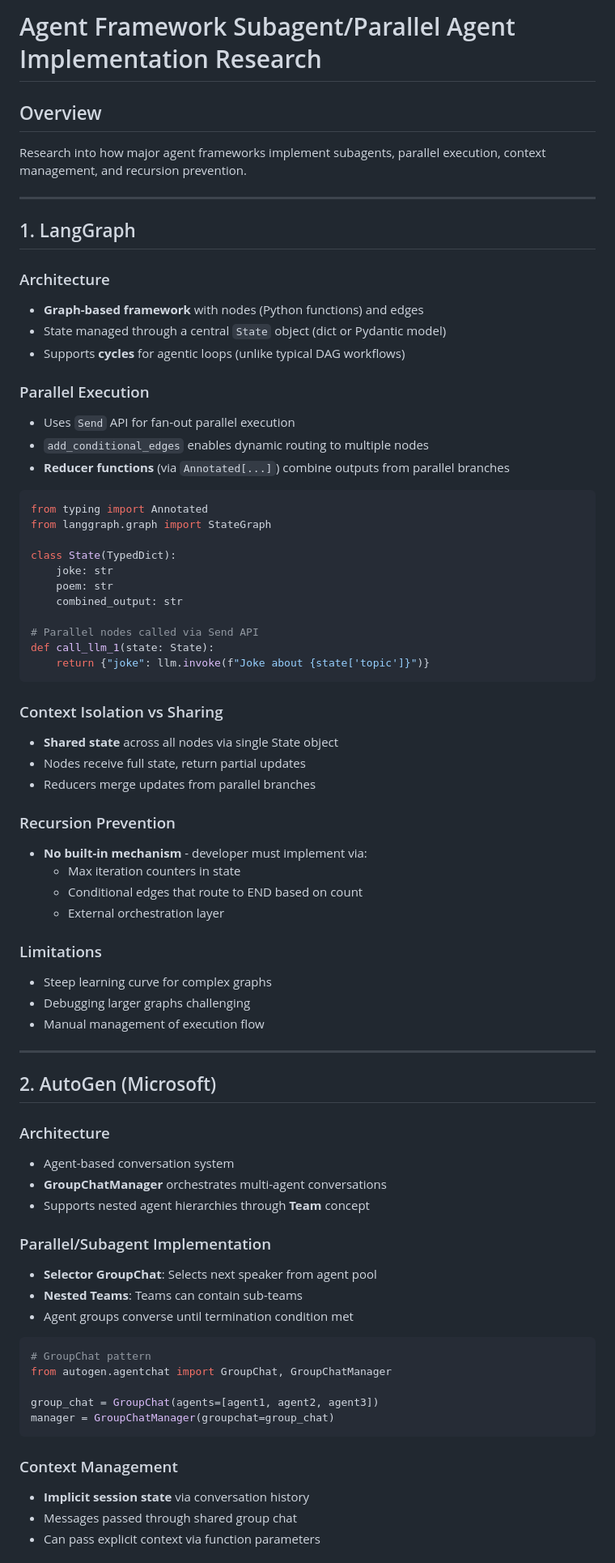
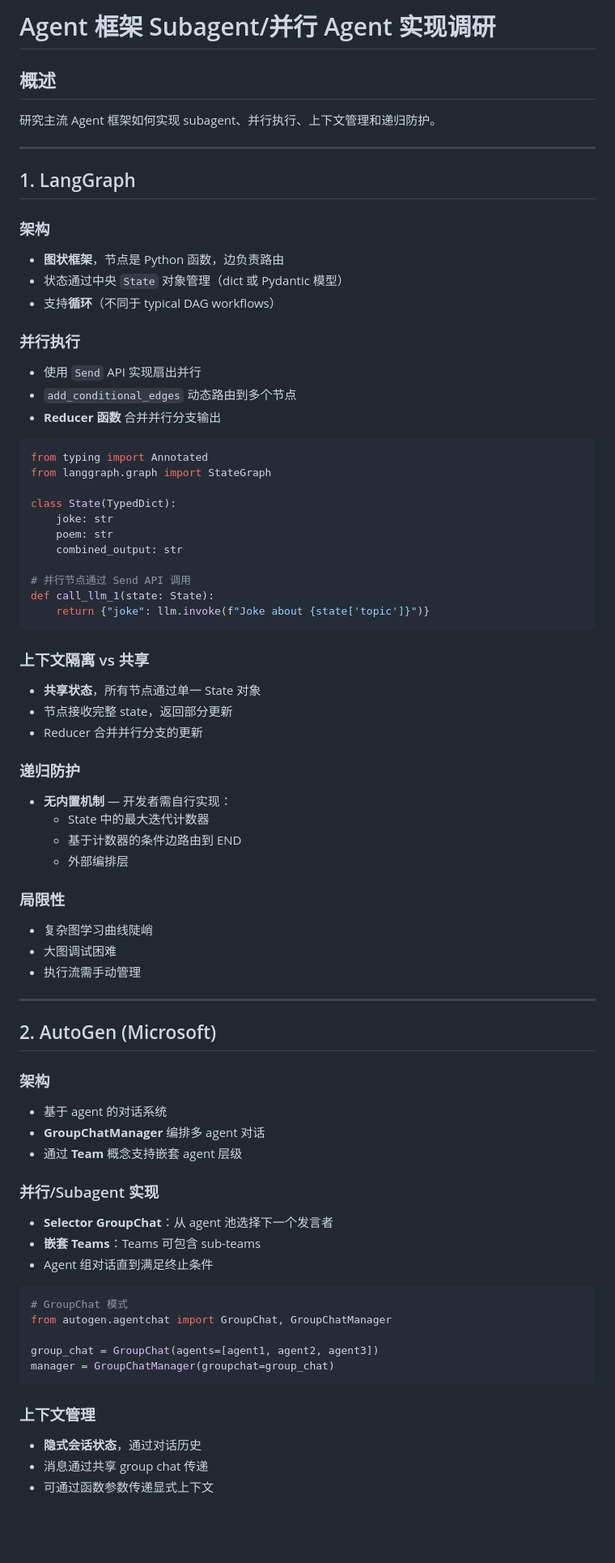
Before and after one commit to breezewang19/Bitz, a Markdown page: learning/2026-04-23-subagent-frameworks-research.md, the part around one of its changes. Shown at 81% size. Drawn GitHub-style; blank space fills up the shorter version.

````diff
--- a/learning/2026-04-23-subagent-frameworks-research.md
+++ b/learning/2026-04-23-subagent-frameworks-research.md
@@ -1,22 +1,22 @@
-# Agent Framework Subagent/Parallel Agent Implementation Research
+# Agent 框架 Subagent/并行 Agent 实现调研
 
-## Overview
+## 概述
 
-Research into how major agent frameworks implement subagents, parallel execution, context management, and recursion prevention.
+研究主流 Agent 框架如何实现 subagent、并行执行、上下文管理和递归防护。
 
 ---
 
 ## 1. LangGraph
 
-### Architecture
-- **Graph-based framework** with nodes (Python functions) and edges
-- State managed through a central `State` object (dict or Pydantic model)
-- Supports **cycles** for agentic loops (unlike typical DAG workflows)
+### 架构
+- **图状框架**，节点是 Python 函数，边负责路由
+- 状态通过中央 `State` 对象管理（dict 或 Pydantic 模型）
+- 支持**循环**（不同于 typical DAG workflows）
 
-### Parallel Execution
-- Uses `Send` API for fan-out parallel execution
-- `add_conditional_edges` enables dynamic routing to multiple nodes
-- **Reducer functions** (via `Annotated[...]`) combine outputs from parallel branches
+### 并行执行
+- 使用 `Send` API 实现扇出并行
+- `add_conditional_edges` 动态路由到多个节点
+- **Reducer 函数** 合并并行分支输出
 
 ```python
 from typing import Annotated
@@ -27,51 +27,51 @@ class State(TypedDict):
     poem: str
     combined_output: str
 
-# Parallel nodes called via Send API
+# 并行节点通过 Send API 调用
 def call_llm_1(state: State):
     return {"joke": llm.invoke(f"Joke about {state['topic']}")}
 ```
 
-### Context Isolation vs Sharing
-- **Shared state** across all nodes via single State object
-- Nodes receive full state, return partial updates
-- Reducers merge updates from parallel branches
+### 上下文隔离 vs 共享
+- **共享状态**，所有节点通过单一 State 对象
+- 节点接收完整 state，返回部分更新
+- Reducer 合并并行分支的更新
 
-### Recursion Prevention
-- **No built-in mechanism** - developer must implement via:
-  - Max iteration counters in state
-  - Conditional edges that route to END based on count
-  - External orchestration layer
+### 递归防护
+- **无内置机制** — 开发者需自行实现：
+  - State 中的最大迭代计数器
+  - 基于计数器的条件边路由到 END
+  - 外部编排层
 
-### Limitations
-- Steep learning curve for complex graphs
-- Debugging larger graphs challenging
-- Manual management of execution flow
+### 局限性
+- 复杂图学习曲线陡峭
+- 大图调试困难
+- 执行流需手动管理
 
 ---
 
 ## 2. AutoGen (Microsoft)
 
-### Architecture
-- Agent-based conversation system
-- **GroupChatManager** orchestrates multi-agent conversations
-- Supports nested agent hierarchies through **Team** concept
+### 架构
+- 基于 agent 的对话系统
+- **GroupChatManager** 编排多 agent 对话
+- 通过 **Team** 概念支持嵌套 agent 层级
 
-### Parallel/Subagent Implementation
-- **Selector GroupChat**: Selects next speaker from agent pool
-- **Nested Teams**: Teams can contain sub-teams
-- Agent groups converse until termination condition met
+### 并行/Subagent 实现
+- **Selector GroupChat**：从 agent 池选择下一个发言者
+- **嵌套 Teams**：Teams 可包含 sub-teams
+- Agent 组对话直到满足终止条件
 
 ```python
-# GroupChat pattern
+# GroupChat 模式
 from autogen.agentchat import GroupChat, GroupChatManager
 
 group_chat = GroupChat(agents=[agent1, agent2, agent3])
 manager = GroupChatManager(groupchat=group_chat)
 ```
 
-### Context Management
-- **Implicit session state** via conversation history
-- Messages passed through shared group chat
-- Can pass explicit context via function parameters
+### 上下文管理
+- **隐式会话状态**，通过对话历史
+- 消息通过共享 group chat 传递
+- 可通过函数参数传递显式上下文
 
````
Also changed, not shown: other parts of learning/2026-04-23-subagent-frameworks-research.md (+87 -87 lines).
